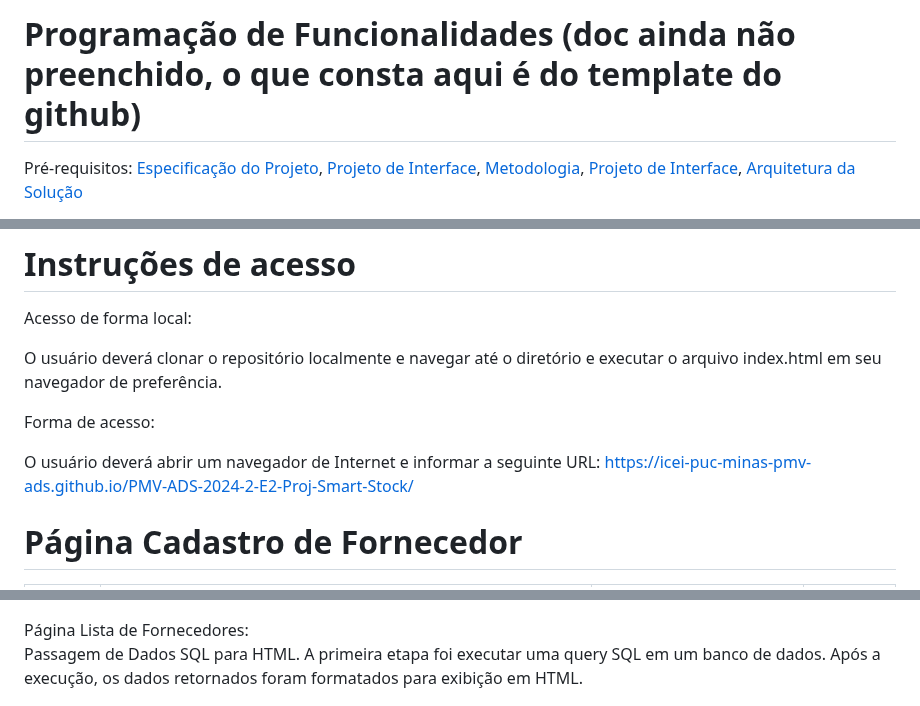
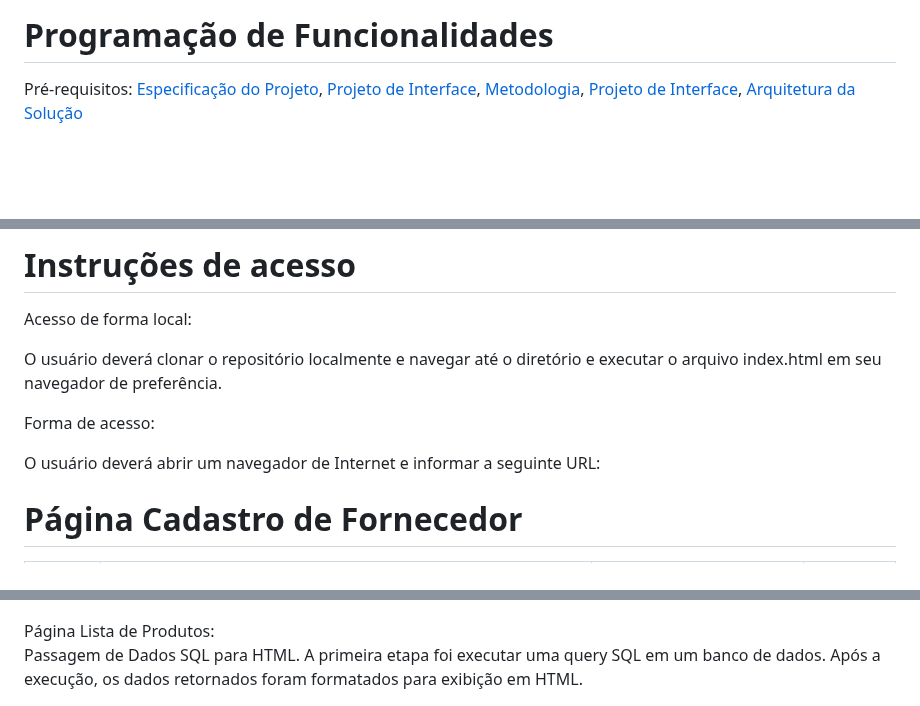
Before and after one commit to jumonik09/Azure-SmartStock-PUC, a Markdown page: docs/07-Programação de Funcionalidades.md, 3 parts joined by grey strips. Rendered like a GitHub page; blank space fills up the shorter version.

Commit message:
refinamento da pagina
refinamento da pagina

```diff
--- a/docs/07-Programação de Funcionalidades.md
+++ b/docs/07-Programação de Funcionalidades.md
@@ -1,4 +1,4 @@
-# Programação de Funcionalidades (doc ainda não preenchido, o que consta aqui é do template do github)
+# Programação de Funcionalidades
 
 <span style="color:red">Pré-requisitos: <a href="2-Especificação do Projeto.md"> Especificação do Projeto</a></span>, <a href="3-Projeto de Interface.md"> Projeto de Interface</a>, <a href="4-Metodologia.md"> Metodologia</a>, <a href="3-Projeto de Interface.md"> Projeto de Interface</a>, <a href="5-Arquitetura da Solução.md"> Arquitetura da Solução</a>
 
@@ -22,7 +22,7 @@ O usuário deverá clonar o repositório localmente e navegar até o diretório
 
 Forma de acesso:
 
-O usuário deverá abrir um navegador de Internet e informar a seguinte URL:  https://icei-puc-minas-pmv-ads.github.io/PMV-ADS-2024-2-E2-Proj-Smart-Stock/
+O usuário deverá abrir um navegador de Internet e informar a seguinte URL:
 
 
 # Página Cadastro de Fornecedor
@@ -45,7 +45,7 @@ O usuário deverá abrir um navegador de Internet e informar a seguinte URL:  ht
 <img src="img/pagina_sucesso.png">
 </figure>
 
-Página Lista de Fornecedores:
+Página Lista de Produtos:
  <br>
  Passagem de Dados SQL para HTML.
  A primeira etapa foi executar uma query SQL em um banco de dados. Após a execução, os dados retornados foram formatados para exibição em HTML.
```
